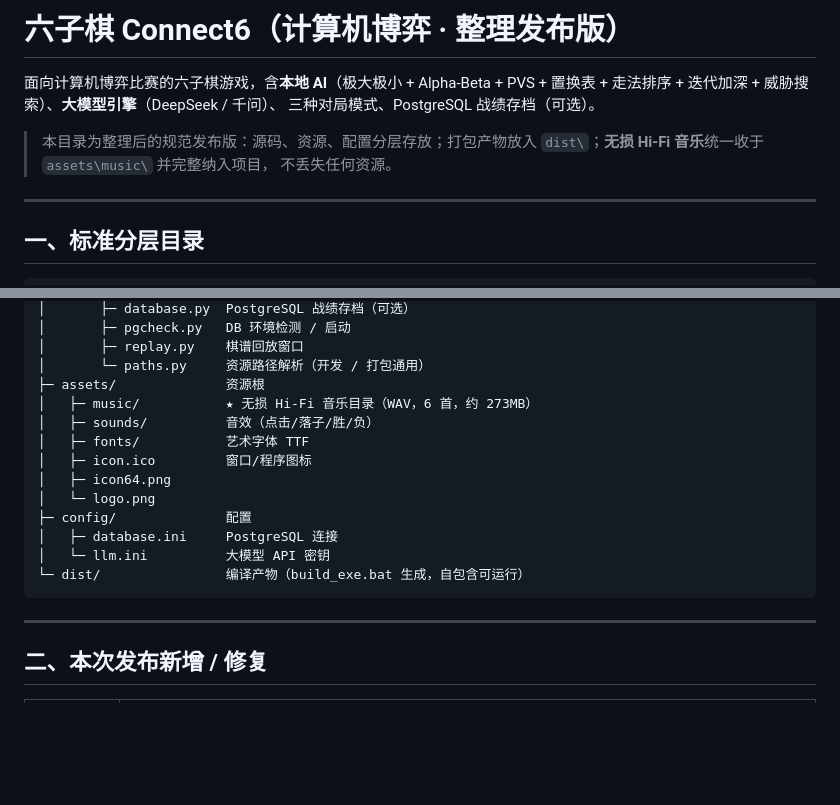
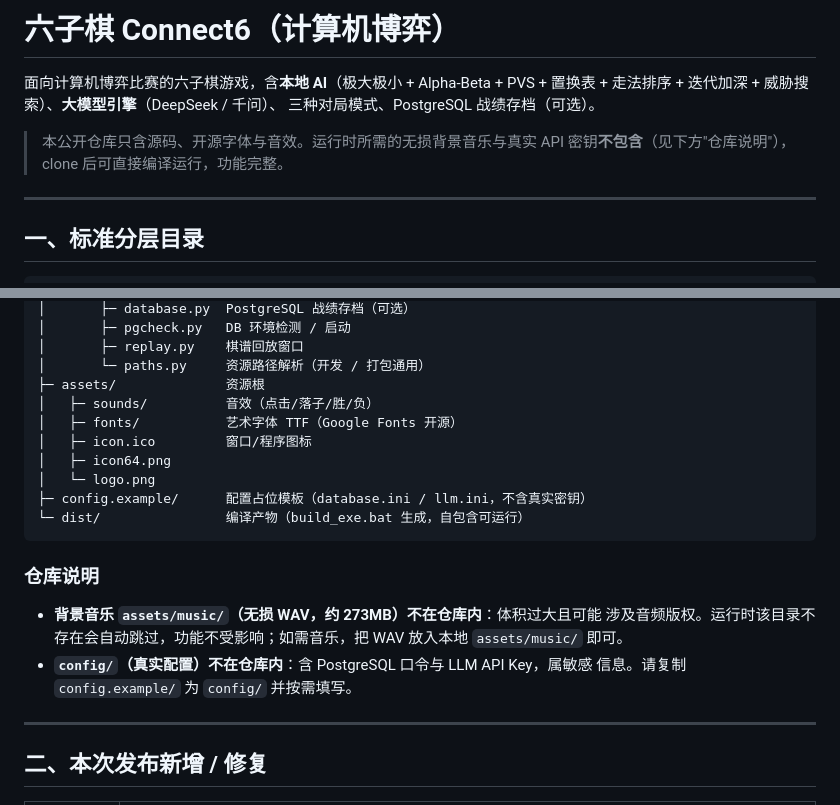
Before and after one commit to 1550167754-glitch/yiqiu-qiyuan, a Markdown page: README.md, 2 parts joined by grey strips. GitHub-like rendering; blank space fills up the shorter version.

Commit message:
README 适配公开仓库：注明音乐/密钥不包含，提供 config.example 占位说明

````diff
--- a/README.md
+++ b/README.md
@@ -1,12 +1,11 @@
-# 六子棋 Connect6（计算机博弈 · 整理发布版）
+# 六子棋 Connect6（计算机博弈）
 
 面向计算机博弈比赛的六子棋游戏，含**本地 AI**（极大极小 + Alpha-Beta + PVS +
 置换表 + 走法排序 + 迭代加深 + 威胁搜索）、**大模型引擎**（DeepSeek / 千问）、
 三种对局模式、PostgreSQL 战绩存档（可选）。
 
-> 本目录为整理后的规范发布版：源码、资源、配置分层存放；打包产物放入
-> `dist\`；**无损 Hi-Fi 音乐**统一收于 `assets\music\` 并完整纳入项目，
-> 不丢失任何资源。
+> 本公开仓库只含源码、开源字体与音效。运行时所需的无损背景音乐与真实 API
+> 密钥**不包含**（见下方"仓库说明"），clone 后可直接编译运行，功能完整。
 
 ---
 
@@ -36,17 +35,22 @@
 │       ├─ replay.py    棋谱回放窗口
 │       └─ paths.py     资源路径解析（开发 / 打包通用）
 ├─ assets/              资源根
-│   ├─ music/           ★ 无损 Hi-Fi 音乐目录（WAV，6 首，约 273MB）
 │   ├─ sounds/          音效（点击/落子/胜/负）
-│   ├─ fonts/           艺术字体 TTF
+│   ├─ fonts/           艺术字体 TTF（Google Fonts 开源）
 │   ├─ icon.ico         窗口/程序图标
 │   ├─ icon64.png
 │   └─ logo.png
-├─ config/              配置
-│   ├─ database.ini     PostgreSQL 连接
-│   └─ llm.ini          大模型 API 密钥
+├─ config.example/      配置占位模板（database.ini / llm.ini，不含真实密钥）
 └─ dist/                编译产物（build_exe.bat 生成，自包含可运行）
 ```
+
+### 仓库说明
+
+- **背景音乐 `assets/music/`（无损 WAV，约 273MB）不在仓库内**：体积过大且可能
+  涉及音频版权。运行时该目录不存在会自动跳过，功能不受影响；如需音乐，把 WAV
+  放入本地 `assets/music/` 即可。
+- **`config/`（真实配置）不在仓库内**：含 PostgreSQL 口令与 LLM API Key，属敏感
+  信息。请复制 `config.example/` 为 `config/` 并按需填写。
 
 ---
 
````
